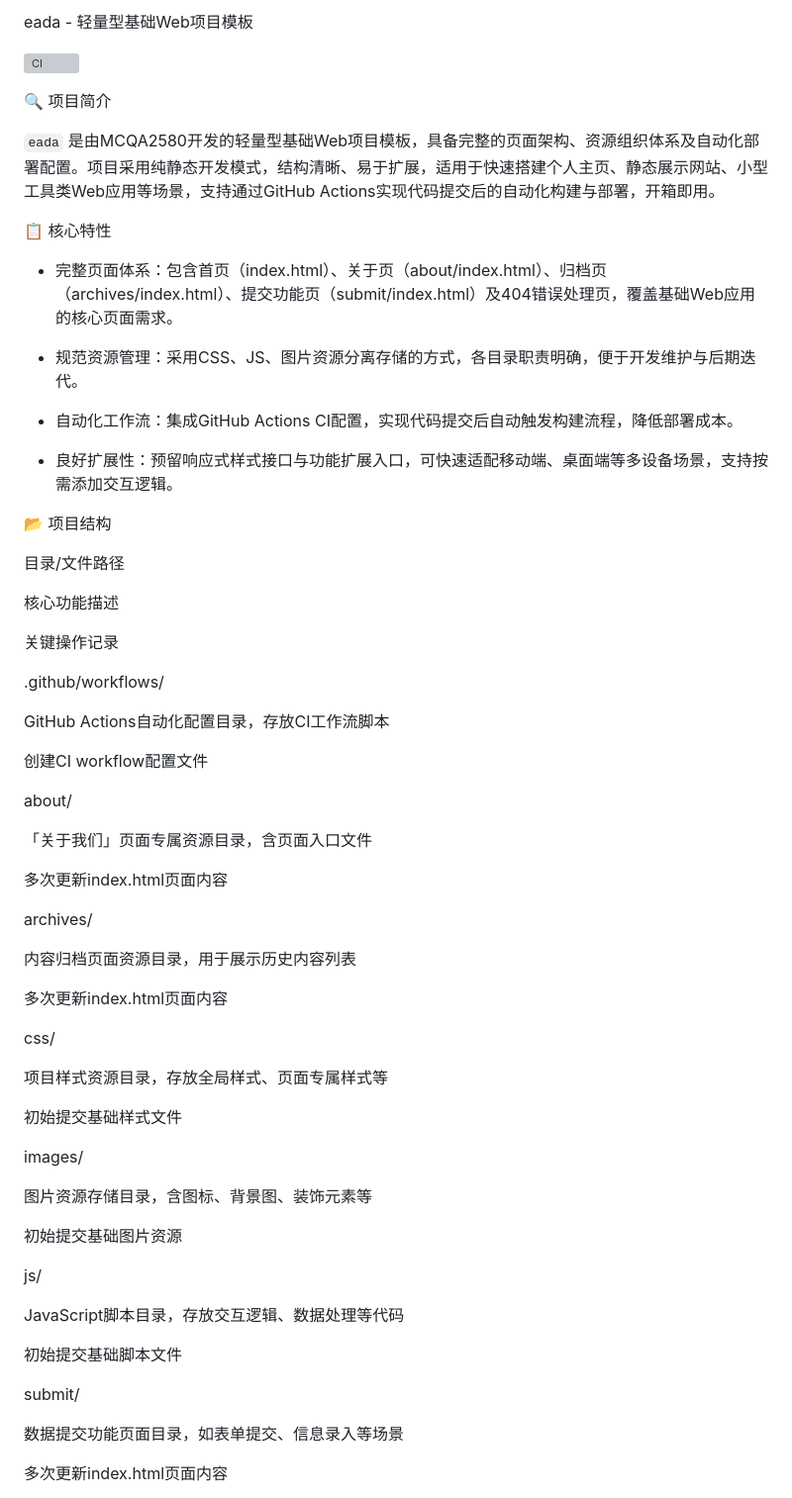
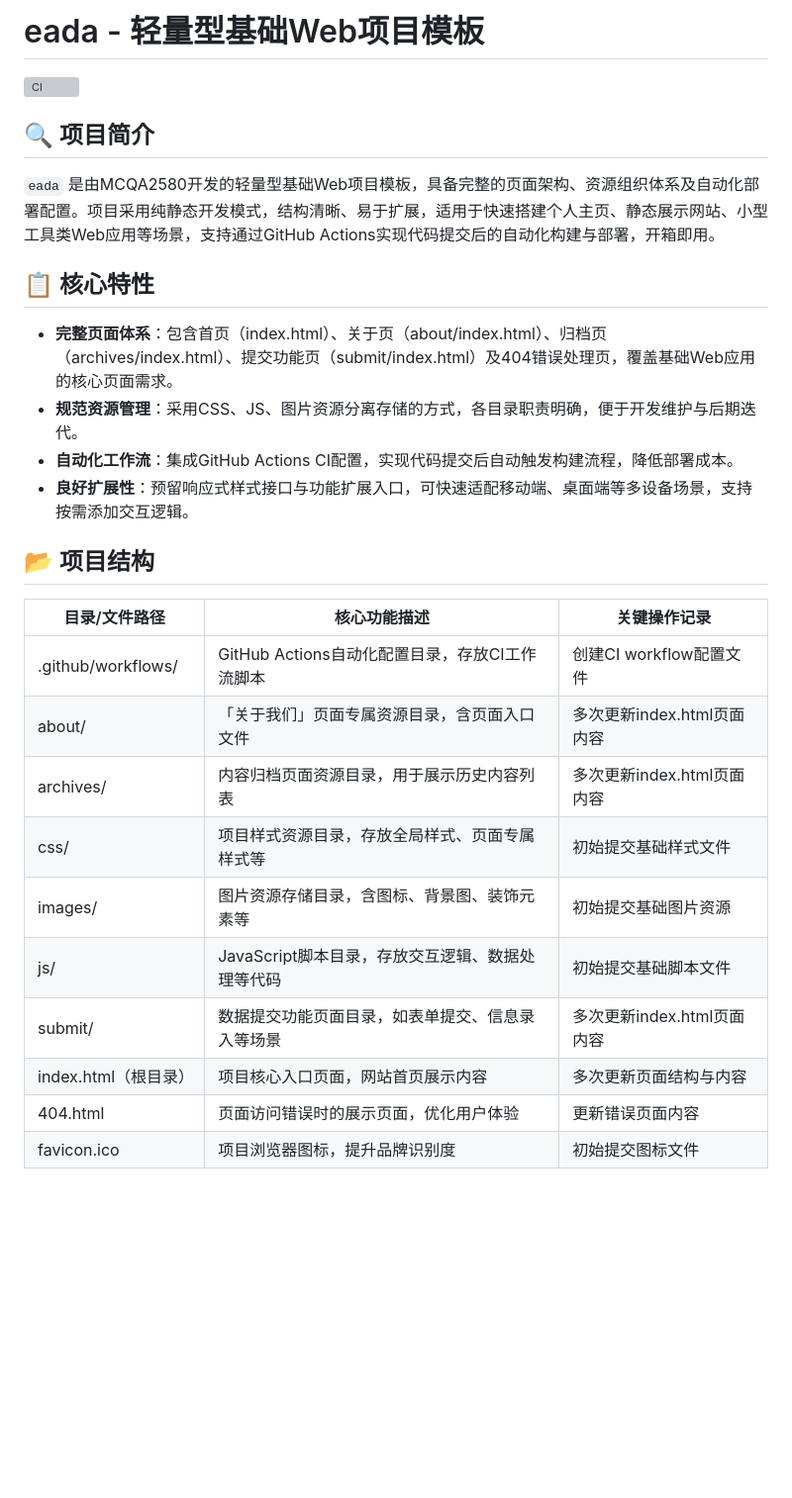
Before and after one commit to MCQA2580/eada, a Markdown page: README.md, the part around the change printed below. Shown: that part at 99% size. GitHub-like rendering; blank space fills up the shorter version; grey boxes are pictures that could not be loaded.

```diff
--- a/README.md
+++ b/README.md
@@ -1,68 +1,28 @@
-eada - 轻量型基础Web项目模板
+
+# eada - 轻量型基础Web项目模板
 
 [![CI](https://github.com/MCQA2580/eada/actions/workflows/ci.yml/badge.svg)](https://github.com/MCQA2580/eada/actions/workflows/ci.yml)
 
-🔍 项目简介
-
+## 🔍 项目简介
 `eada` 是由MCQA2580开发的轻量型基础Web项目模板，具备完整的页面架构、资源组织体系及自动化部署配置。项目采用纯静态开发模式，结构清晰、易于扩展，适用于快速搭建个人主页、静态展示网站、小型工具类Web应用等场景，支持通过GitHub Actions实现代码提交后的自动化构建与部署，开箱即用。
 
-📋 核心特性
+## 📋 核心特性
+- **完整页面体系**：包含首页（index.html）、关于页（about/index.html）、归档页（archives/index.html）、提交功能页（submit/index.html）及404错误处理页，覆盖基础Web应用的核心页面需求。
+- **规范资源管理**：采用CSS、JS、图片资源分离存储的方式，各目录职责明确，便于开发维护与后期迭代。
+- **自动化工作流**：集成GitHub Actions CI配置，实现代码提交后自动触发构建流程，降低部署成本。
+- **良好扩展性**：预留响应式样式接口与功能扩展入口，可快速适配移动端、桌面端等多设备场景，支持按需添加交互逻辑。
 
-- 完整页面体系：包含首页（index.html）、关于页（about/index.html）、归档页（archives/index.html）、提交功能页（submit/index.html）及404错误处理页，覆盖基础Web应用的核心页面需求。
+## 📂 项目结构
+| 目录/文件路径         | 核心功能描述                                  | 关键操作记录                |
+|-----------------------|-----------------------------------------------|-----------------------------|
+| .github/workflows/    | GitHub Actions自动化配置目录，存放CI工作流脚本 | 创建CI workflow配置文件     |
+| about/                | 「关于我们」页面专属资源目录，含页面入口文件   | 多次更新index.html页面内容  |
+| archives/             | 内容归档页面资源目录，用于展示历史内容列表     | 多次更新index.html页面内容  |
+| css/                  | 项目样式资源目录，存放全局样式、页面专属样式等 | 初始提交基础样式文件        |
+| images/               | 图片资源存储目录，含图标、背景图、装饰元素等   | 初始提交基础图片资源        |
+| js/                   | JavaScript脚本目录，存放交互逻辑、数据处理等代码 | 初始提交基础脚本文件        |
+| submit/               | 数据提交功能页面目录，如表单提交、信息录入等场景 | 多次更新index.html页面内容  |
+| index.html（根目录）  | 项目核心入口页面，网站首页展示内容             | 多次更新页面结构与内容      |
+| 404.html              | 页面访问错误时的展示页面，优化用户体验         | 更新错误页面内容            |
+| favicon.ico           | 项目浏览器图标，提升品牌识别度                 | 初始提交图标文件            |
 
-- 规范资源管理：采用CSS、JS、图片资源分离存储的方式，各目录职责明确，便于开发维护与后期迭代。
-
-- 自动化工作流：集成GitHub Actions CI配置，实现代码提交后自动触发构建流程，降低部署成本。
-
-- 良好扩展性：预留响应式样式接口与功能扩展入口，可快速适配移动端、桌面端等多设备场景，支持按需添加交互逻辑。
-
-📂 项目结构
-
-目录/文件路径
-
-核心功能描述
-
-关键操作记录
-
-.github/workflows/
-
-GitHub Actions自动化配置目录，存放CI工作流脚本
-
-创建CI workflow配置文件
-
-about/
-
-「关于我们」页面专属资源目录，含页面入口文件
-
-多次更新index.html页面内容
-
-archives/
-
-内容归档页面资源目录，用于展示历史内容列表
-
-多次更新index.html页面内容
-
-css/
-
-项目样式资源目录，存放全局样式、页面专属样式等
-
-初始提交基础样式文件
-
-images/
-
-图片资源存储目录，含图标、背景图、装饰元素等
-
-初始提交基础图片资源
-
-js/
-
-JavaScript脚本目录，存放交互逻辑、数据处理等代码
-
-初始提交基础脚本文件
-
-submit/
-
-数据提交功能页面目录，如表单提交、信息录入等场景
-
-多次更新index.html页面内容
-
```
Also changed, not shown: other parts of README.md (+30 -71 lines).
